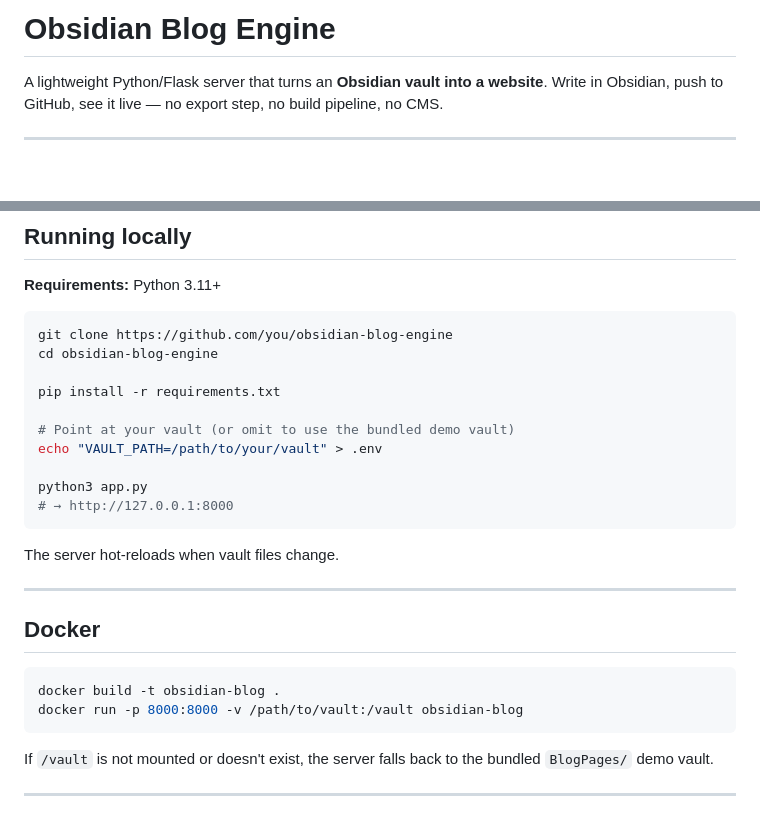
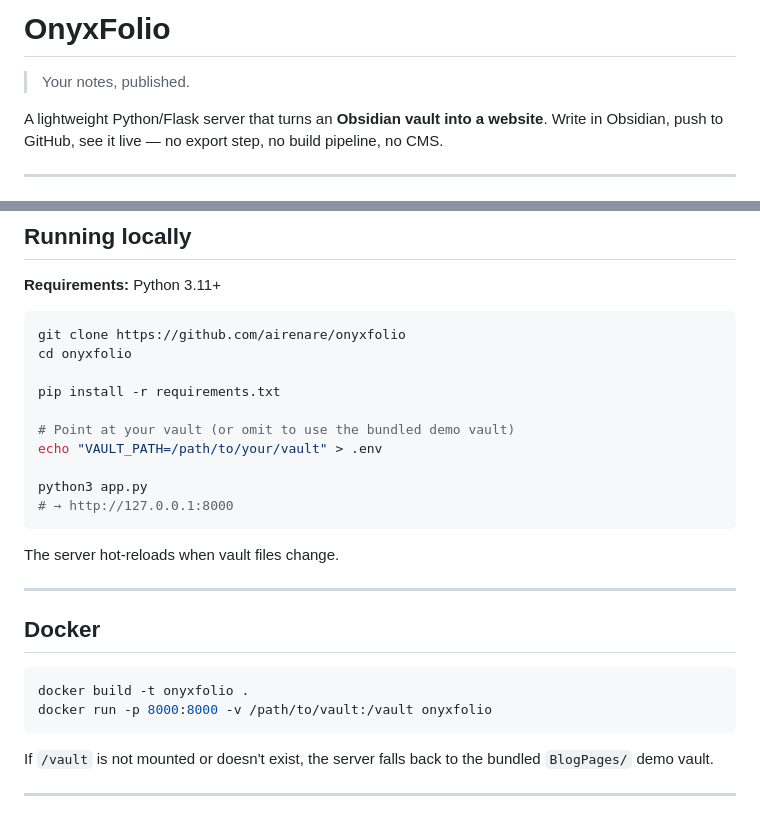
Before and after one commit to airenare/inkstone, a Markdown page: README.md, 2 parts joined by grey strips. Drawn GitHub-style; blank space fills up the shorter version.

Commit message:
rebrand: update README to OnyxFolio

````diff
--- a/README.md
+++ b/README.md
@@ -1,4 +1,6 @@
-# Obsidian Blog Engine
+# OnyxFolio
+
+> Your notes, published.
 
 A lightweight Python/Flask server that turns an **Obsidian vault into a website**. Write in Obsidian, push to GitHub, see it live — no export step, no build pipeline, no CMS.
 
@@ -103,8 +105,8 @@ tags:                 # user content tags — shown as badges, used for /tag/<na
 **Requirements:** Python 3.11+
 
 ```bash
-git clone https://github.com/you/obsidian-blog-engine
-cd obsidian-blog-engine
+git clone https://github.com/airenare/onyxfolio
+cd onyxfolio
 
 pip install -r requirements.txt
 
@@ -122,8 +124,8 @@ The server hot-reloads when vault files change.
 ## Docker
 
 ```bash
-docker build -t obsidian-blog .
-docker run -p 8000:8000 -v /path/to/vault:/vault obsidian-blog
+docker build -t onyxfolio .
+docker run -p 8000:8000 -v /path/to/vault:/vault onyxfolio
 ```
 
 If `/vault` is not mounted or doesn't exist, the server falls back to the bundled `BlogPages/` demo vault.
````
